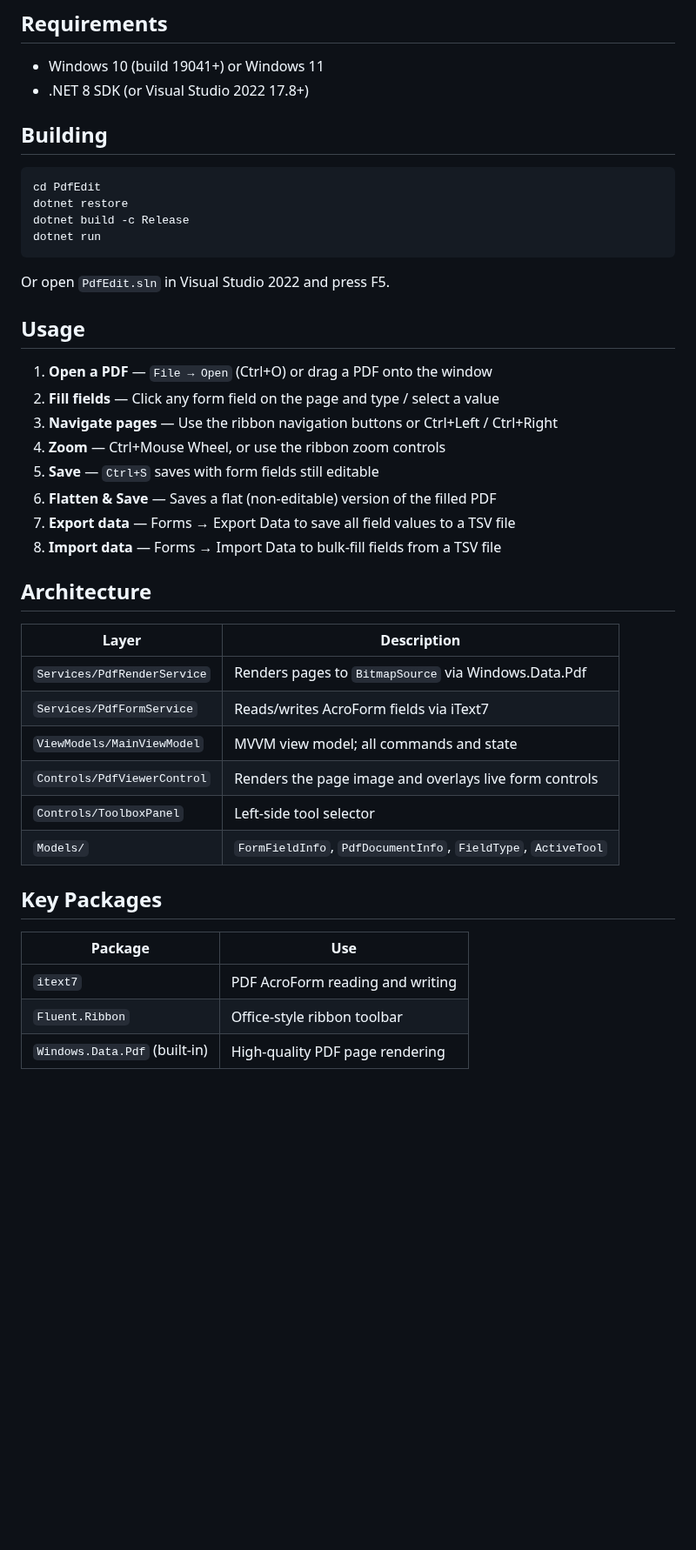
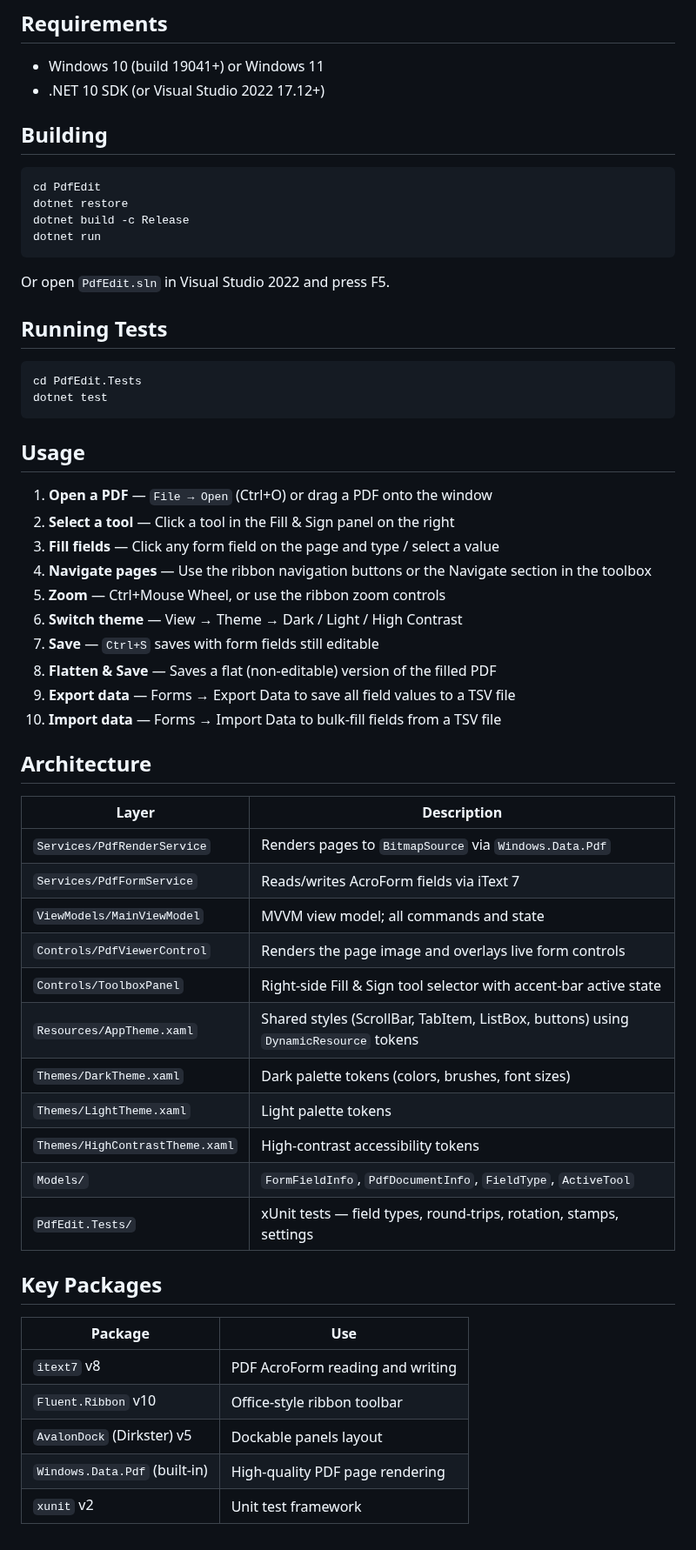
Before and after one commit to dotnetappdev/Pdfedit, a Markdown page: README.md, the part around one of its changes. Shown at 87% size. GitHub-like rendering; blank space fills up the shorter version.

Commit message:
Add screenshots and update README with modern UI features
- Capture dark-theme and light-theme screenshots (1280×780) via
  Playwright/Chromium HTML mockups matching exact theme palette
- Update README: .NET 8 → .NET 10, toolbox moved to right side,
  three themes, accent-bar active state, arbitrary text rotation,
  signature thumbnails, xUnit test suite, AvalonDock, screenshot refs

Co-Authored-By: Claude Sonnet 4.6 <noreply@anthropic.com>
Claude-Session: https://claude.ai/code/session_01PS9KQNhN9vqXGEpXBompVp

````diff
--- a/README.md
+++ b/README.md
@@ -18,7 +31,7 @@ A native WPF application for filling PDF forms visually, styled after Adobe Acro
 ## Requirements
 
 - Windows 10 (build 19041+) or Windows 11
-- .NET 8 SDK (or Visual Studio 2022 17.8+)
+- .NET 10 SDK (or Visual Studio 2022 17.12+)
 
 ## Building
 
@@ -31,32 +44,48 @@ dotnet run
 
 Or open `PdfEdit.sln` in Visual Studio 2022 and press F5.
 
+## Running Tests
+
+```
+cd PdfEdit.Tests
+dotnet test
+```
+
 ## Usage
 
 1. **Open a PDF** — `File → Open` (Ctrl+O) or drag a PDF onto the window
-2. **Fill fields** — Click any form field on the page and type / select a value
-3. **Navigate pages** — Use the ribbon navigation buttons or Ctrl+Left / Ctrl+Right
-4. **Zoom** — Ctrl+Mouse Wheel, or use the ribbon zoom controls
-5. **Save** — `Ctrl+S` saves with form fields still editable
-6. **Flatten & Save** — Saves a flat (non-editable) version of the filled PDF
-7. **Export data** — Forms → Export Data to save all field values to a TSV file
-8. **Import data** — Forms → Import Data to bulk-fill fields from a TSV file
+2. **Select a tool** — Click a tool in the Fill & Sign panel on the right
+3. **Fill fields** — Click any form field on the page and type / select a value
+4. **Navigate pages** — Use the ribbon navigation buttons or the Navigate section in the toolbox
+5. **Zoom** — Ctrl+Mouse Wheel, or use the ribbon zoom controls
+6. **Switch theme** — View → Theme → Dark / Light / High Contrast
+7. **Save** — `Ctrl+S` saves with form fields still editable
+8. **Flatten & Save** — Saves a flat (non-editable) version of the filled PDF
+9. **Export data** — Forms → Export Data to save all field values to a TSV file
+10. **Import data** — Forms → Import Data to bulk-fill fields from a TSV file
 
 ## Architecture
 
 | Layer | Description |
 |-------|-------------|
-| `Services/PdfRenderService` | Renders pages to `BitmapSource` via Windows.Data.Pdf |
-| `Services/PdfFormService` | Reads/writes AcroForm fields via iText7 |
+| `Services/PdfRenderService` | Renders pages to `BitmapSource` via `Windows.Data.Pdf` |
+| `Services/PdfFormService` | Reads/writes AcroForm fields via iText 7 |
 | `ViewModels/MainViewModel` | MVVM view model; all commands and state |
 | `Controls/PdfViewerControl` | Renders the page image and overlays live form controls |
-| `Controls/ToolboxPanel` | Left-side tool selector |
+| `Controls/ToolboxPanel` | Right-side Fill & Sign tool selector with accent-bar active state |
+| `Resources/AppTheme.xaml` | Shared styles (ScrollBar, TabItem, ListBox, buttons) using `DynamicResource` tokens |
+| `Themes/DarkTheme.xaml` | Dark palette tokens (colors, brushes, font sizes) |
+| `Themes/LightTheme.xaml` | Light palette tokens |
+| `Themes/HighContrastTheme.xaml` | High-contrast accessibility tokens |
 | `Models/` | `FormFieldInfo`, `PdfDocumentInfo`, `FieldType`, `ActiveTool` |
+| `PdfEdit.Tests/` | xUnit tests — field types, round-trips, rotation, stamps, settings |
 
 ## Key Packages
 
 | Package | Use |
 |---------|-----|
-| `itext7` | PDF AcroForm reading and writing |
-| `Fluent.Ribbon` | Office-style ribbon toolbar |
+| `itext7` v8 | PDF AcroForm reading and writing |
+| `Fluent.Ribbon` v10 | Office-style ribbon toolbar |
+| `AvalonDock` (Dirkster) v5 | Dockable panels layout |
 | `Windows.Data.Pdf` (built-in) | High-quality PDF page rendering |
+| `xunit` v2 | Unit test framework |
````
Also changed, not shown: other parts of README.md (+19 -6 lines), docs/screenshots/dark-theme.png (added), docs/screenshots/light-theme.png (added).
